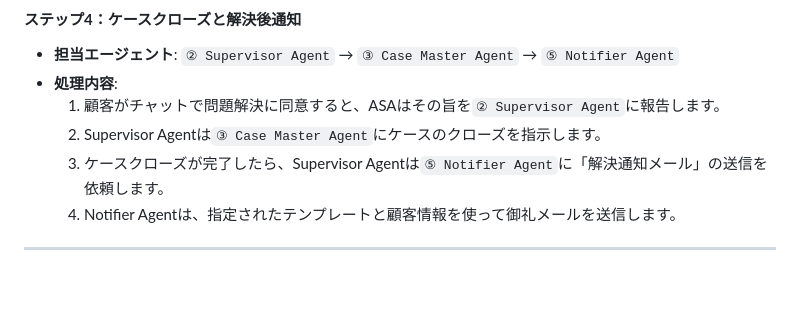
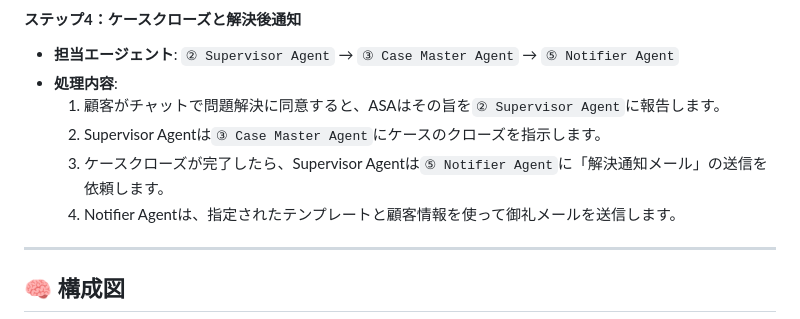
Before and after one commit to fushan787/agentforce, a Markdown page: multiagent.md, the part around one of its changes. Rendered like a GitHub page; blank space fills up the shorter version.

````diff
--- a/multiagent.md
+++ b/multiagent.md
@@ -54,6 +54,7 @@
     4.  Notifier Agentは、指定されたテンプレートと顧客情報を使って御礼メールを送信します。
 
 ---
+## 🧠 構成図
 
 ```mermaid
 graph TD
````
Also changed, not shown: other parts of multiagent.md (+2 -2 lines).
